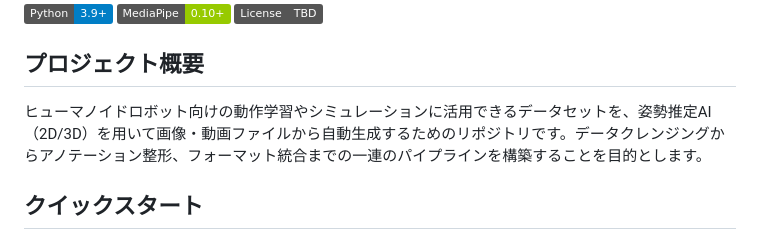
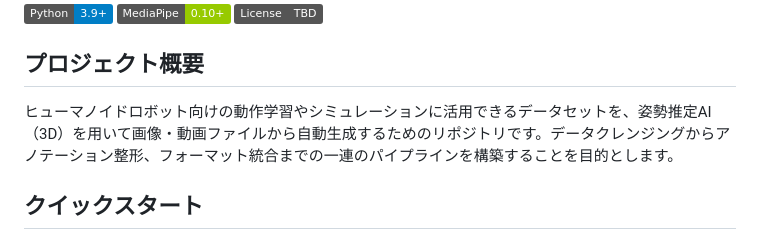
Before and after one commit to HBCpen/Dataset-for-Humanoids-Using-Posture_Estimation_AI, a Markdown page: README.md, the part around the change. Drawn GitHub-style; badges without logos.

Commit message:
Update README to specify 3D pose estimation AI

```diff
--- a/README.md
+++ b/README.md
@@ -6,7 +6,7 @@
 
 ## プロジェクト概要
 
-ヒューマノイドロボット向けの動作学習やシミュレーションに活用できるデータセットを、姿勢推定AI（2D/3D）を用いて画像・動画ファイルから自動生成するためのリポジトリです。データクレンジングからアノテーション整形、フォーマット統合までの一連のパイプラインを構築することを目的とします。
+ヒューマノイドロボット向けの動作学習やシミュレーションに活用できるデータセットを、姿勢推定AI（3D）を用いて画像・動画ファイルから自動生成するためのリポジトリです。データクレンジングからアノテーション整形、フォーマット統合までの一連のパイプラインを構築することを目的とします。
 
 ## クイックスタート
 
```
